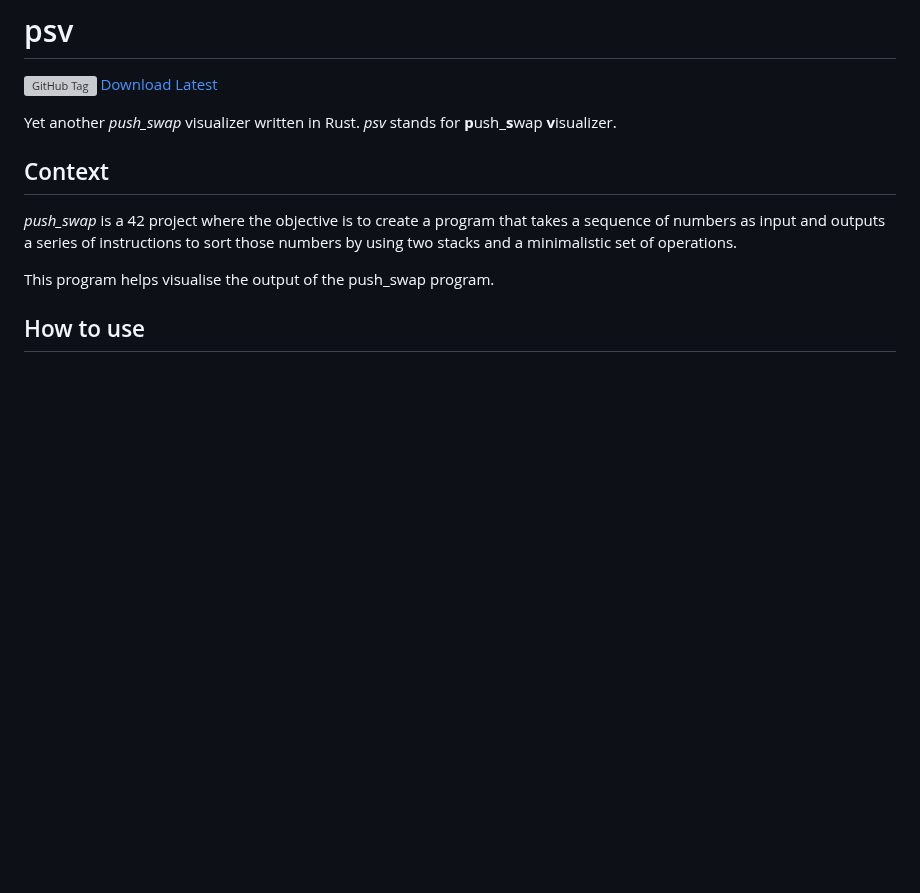
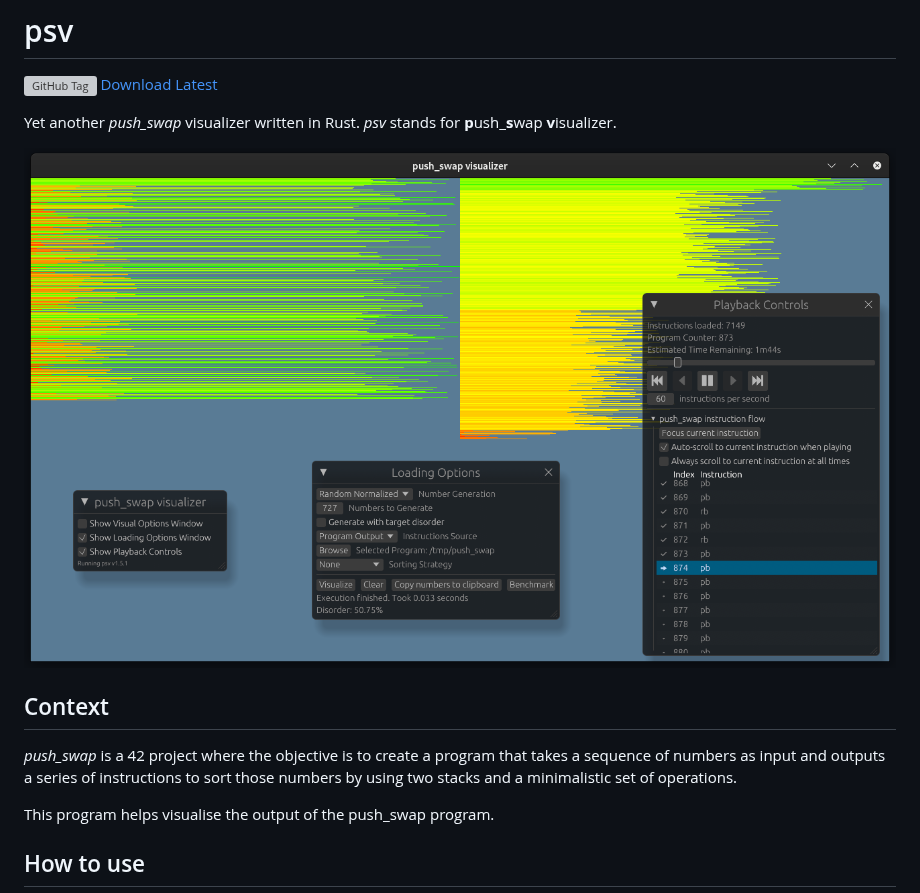
Before and after one commit to Raoul1808/psv, a Markdown page: README.md, the part around the change. Drawn GitHub-style; pictures changed too: img/program.png (added); blank space fills up the shorter version; grey boxes are pictures that could not be loaded.

Commit message:
Update README.md with screenshot

```diff
--- a/README.md
+++ b/README.md
@@ -5,6 +5,8 @@
 
 Yet another *push\_swap* visualizer written in Rust. *psv* stands for
 **p**ush\_**s**wap **v**isualizer.
+
+![Screenshot](/img/program.png)
 
 ## Context
 
```
